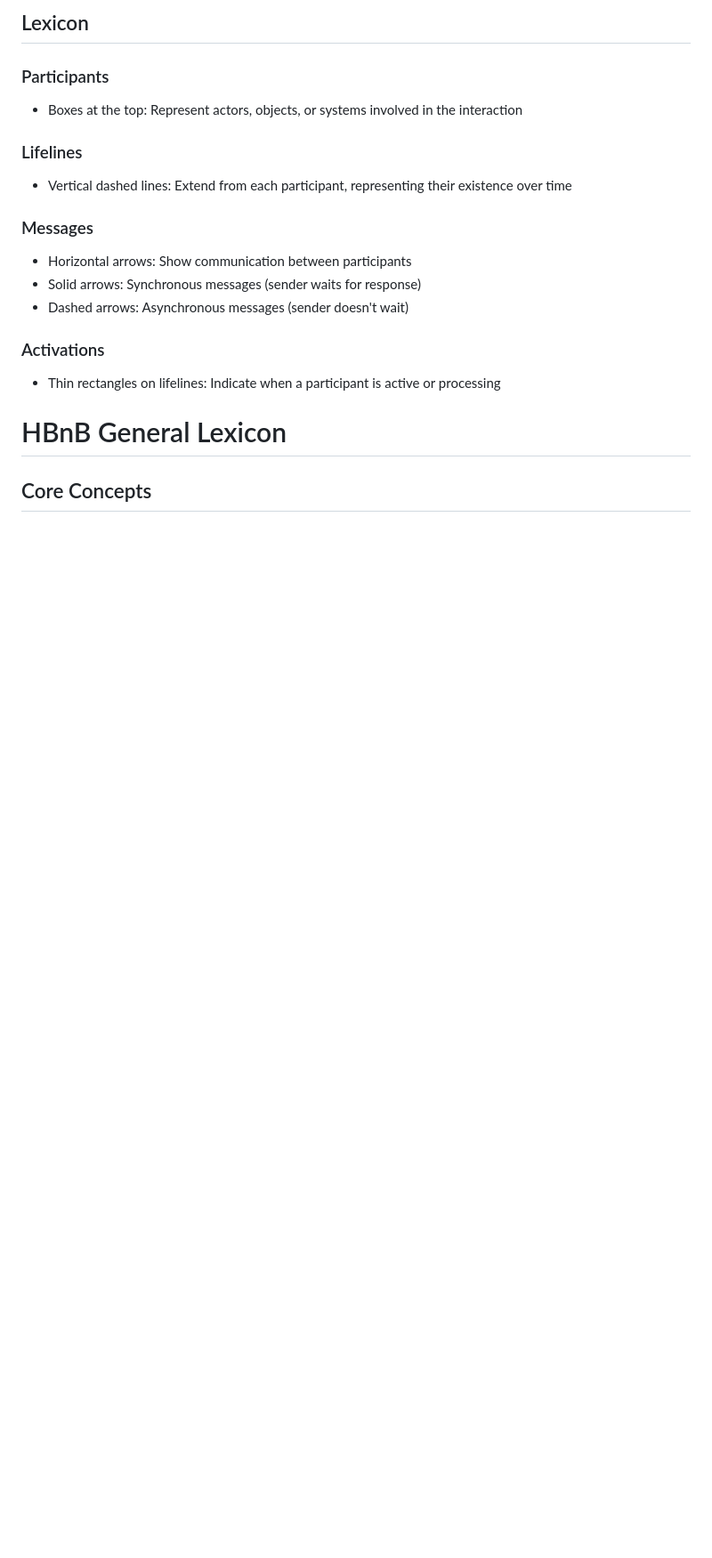
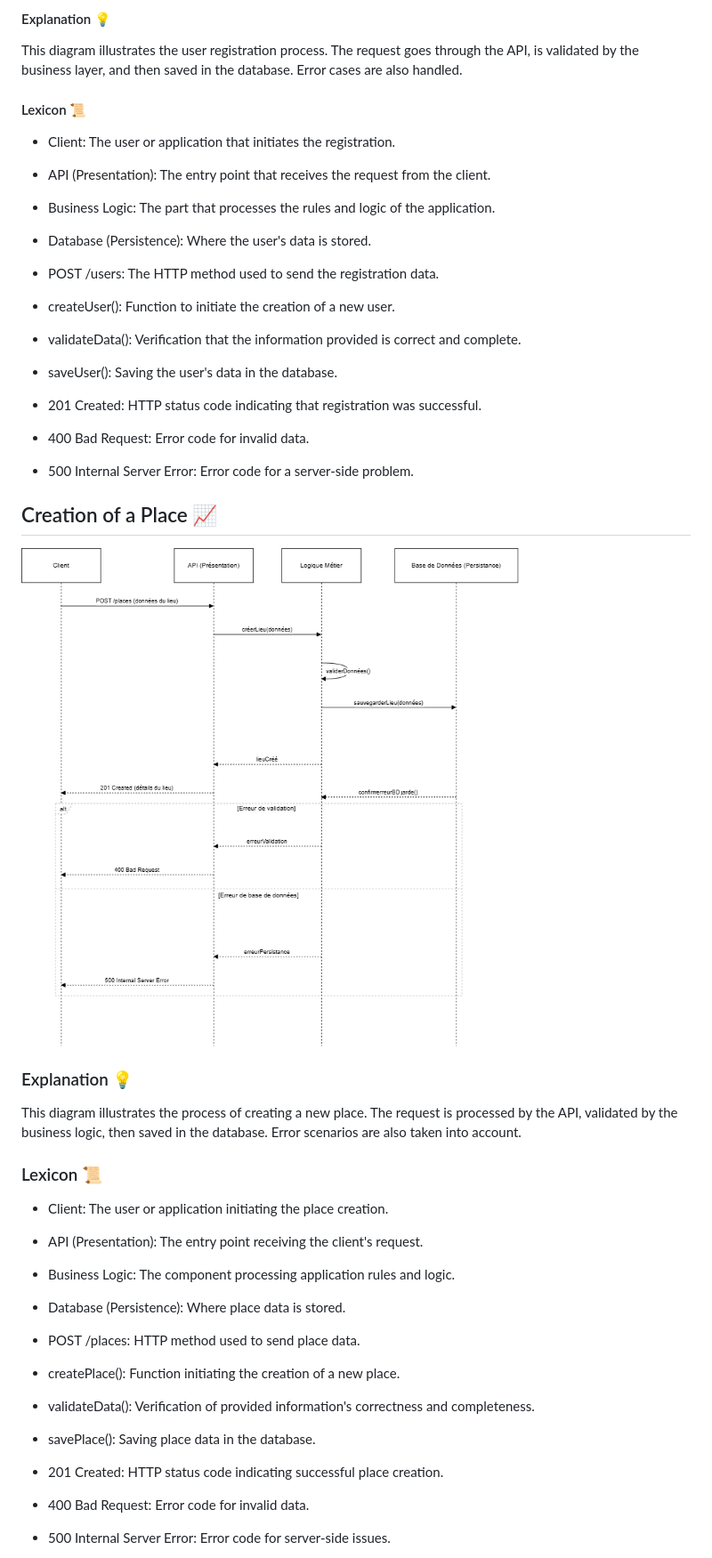
Before and after one commit to meurtphy/holbertonschool-hbnb, a Markdown page: part_1/README.md, the part around the change printed below. Shown: that part at 89% size. GitHub-like rendering; pictures changed too: part_1/diag.sequence.lieu.drawio.png (added); blank space fills up the shorter version.

Commit message:
add new diags for sequence and better lexicon

```diff
--- a/part_1/README.md
+++ b/part_1/README.md
@@ -57,17 +62,53 @@
 
-## Lexicon
-### Participants
-* Boxes at the top: Represent actors, objects, or systems involved in the interaction
-### Lifelines
-* Vertical dashed lines: Extend from each participant, representing their existence over time
-### Messages
-* Horizontal arrows: Show communication between participants
-* Solid arrows: Synchronous messages (sender waits for response)
-* Dashed arrows: Asynchronous messages (sender doesn't wait)
-### Activations
-* Thin rectangles on lifelines: Indicate when a participant is active or processing
+#### Explanation 💡
+This diagram illustrates the user registration process. The request goes through the API, is validated by the business layer, and then saved in the database. Error cases are also handled.
+#### Lexicon 📜
+* Client: The user or application that initiates the registration.
 
+* API (Presentation): The entry point that receives the request from the client.
 
-# HBnB General Lexicon
+* Business Logic: The part that processes the rules and logic of the application.
 
-## Core Concepts
+* Database (Persistence): Where the user's data is stored.
+
+* POST /users: The HTTP method used to send the registration data.
+
+* createUser(): Function to initiate the creation of a new user.
+
+* validateData(): Verification that the information provided is correct and complete.
+
+* saveUser(): Saving the user's data in the database.
+
+* 201 Created: HTTP status code indicating that registration was successful.
+
+* 400 Bad Request: Error code for invalid data.
+
+* 500 Internal Server Error: Error code for a server-side problem.
+
+## Creation of a Place 📈
+![alt text](diag.sequence.lieu.drawio.png)
+### Explanation 💡
+This diagram illustrates the process of creating a new place. The request is processed by the API, validated by the business logic, then saved in the database. Error scenarios are also taken into account.
+### Lexicon 📜
+* Client: The user or application initiating the place creation.
+
+* API (Presentation): The entry point receiving the client's request.
+
+* Business Logic: The component processing application rules and logic.
+
+* Database (Persistence): Where place data is stored.
+
+* POST /places: HTTP method used to send place data.
+
+* createPlace(): Function initiating the creation of a new place.
+
+* validateData(): Verification of provided information's correctness and completeness.
+
+* savePlace(): Saving place data in the database.
+
+* 201 Created: HTTP status code indicating successful place creation.
+
+* 400 Bad Request: Error code for invalid data.
+
+* 500 Internal Server Error: Error code for server-side issues.
+
```
Also changed, not shown: other parts of part_1/README.md (+118 -22 lines), part_1/Capture d'écran 2025-02-13 104216-1.png (deleted), part_1/Capture d'écran 2025-02-13 104216.png (deleted), part_1/diag.sequence.1.drawio.png (added), part_1/diag.sequence.4.drawio.png (added), part_1/diag.sequence.avis.drawio.png (added).
